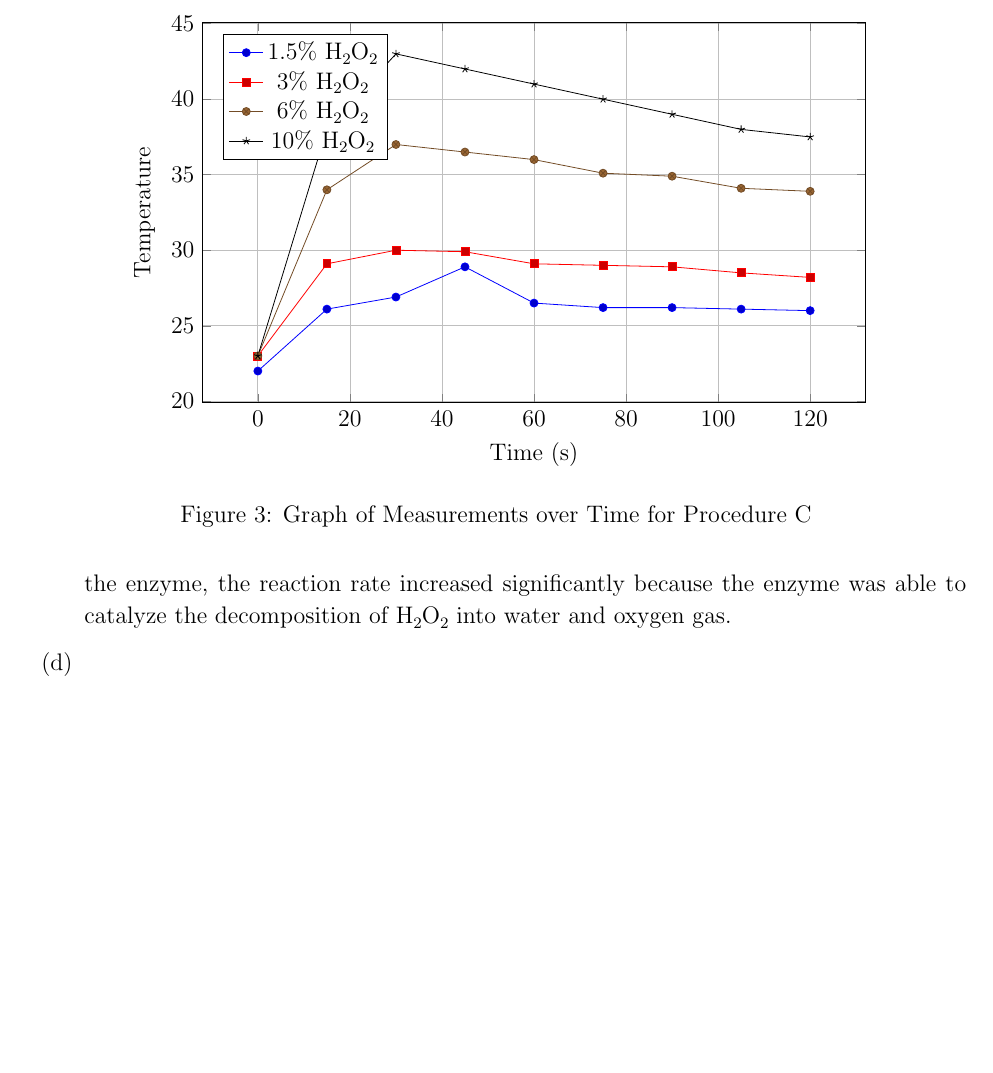
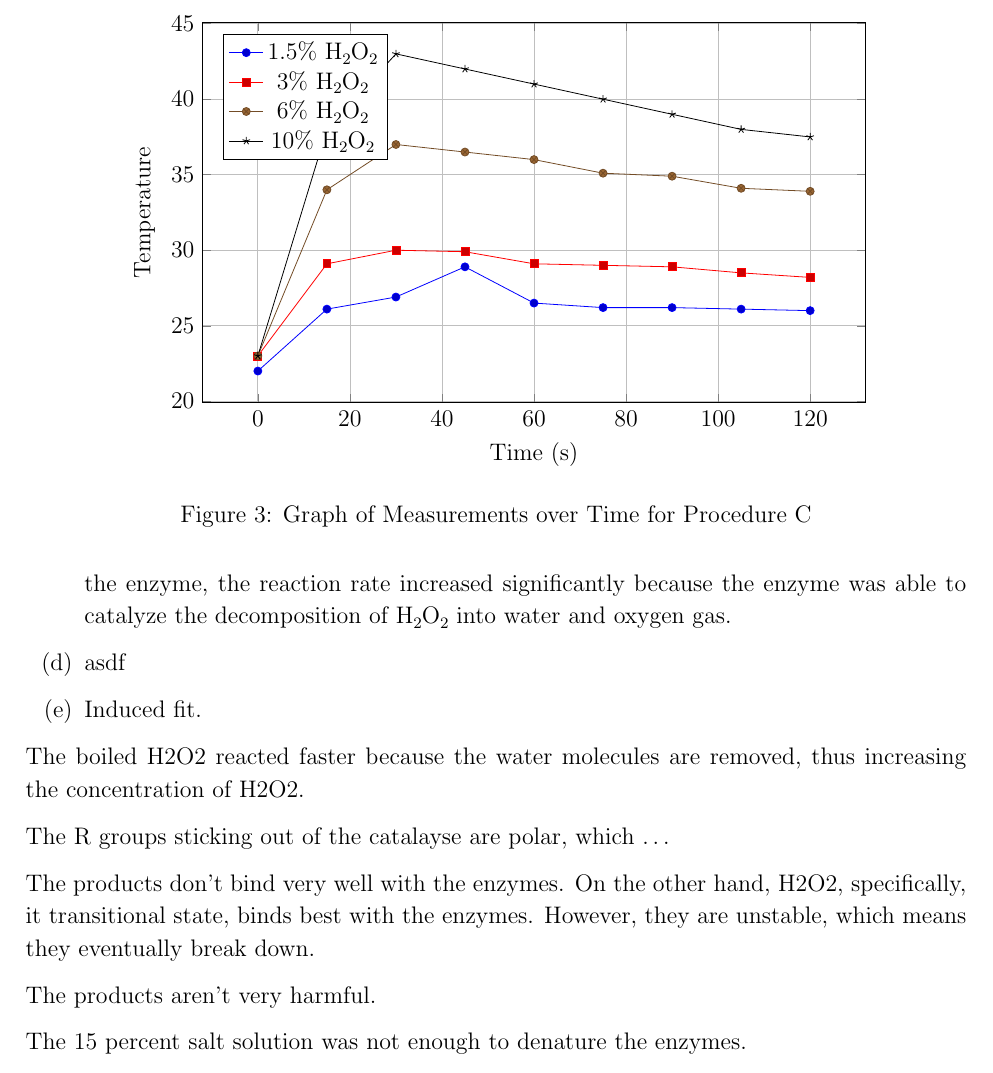
Before and after one commit to ThonyAnt/Bio-300, a LaTeX document (Enzyme Lab/enzyme lab.tex): part of page 3 of 3, cut so that both start at the same text, the shorter picture padded with empty space. Compiled offline with pdfLaTeX.

Commit message:
class edits

```diff
--- a/Enzyme Lab/enzyme lab.tex
+++ b/Enzyme Lab/enzyme lab.tex
@@ -191,8 +191,27 @@
     on its own, but at a very slow rate. When we added the enzyme, the
     reaction rate increased significantly because the enzyme was able to
     catalyze the decomposition of \ch{H2O2} into water and oxygen gas.
-    \item
+    \item asdf
+    \item Induced fit.
 \end{enumAlph}
+
+The boiled H2O2 reacted faster because the water molecules
+are removed, thus increasing the concentration of H2O2.
+
+The R groups sticking out of the catalayse
+are polar, which \dots
+
+The products don't bind very well with the enzymes. On
+the other hand, H2O2, specifically, it transitional
+state, binds best with the enzymes. However, they are
+unstable, which means they eventually break down.
+
+The products aren't very harmful.
+
+The 15 percent salt solution was not enough to denature the
+enzymes.
+
+
 
 \end{document}
 
```
Also changed, not shown: Enzyme Lab/enzyme lab.pdf (deleted), 6 other files.
